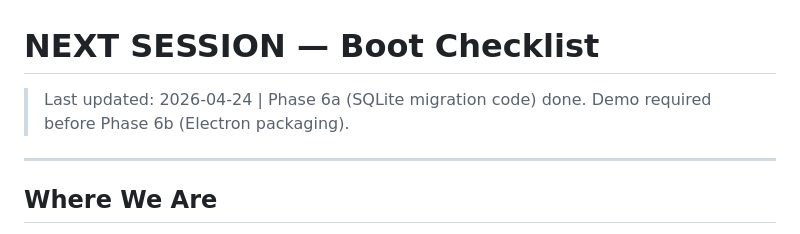
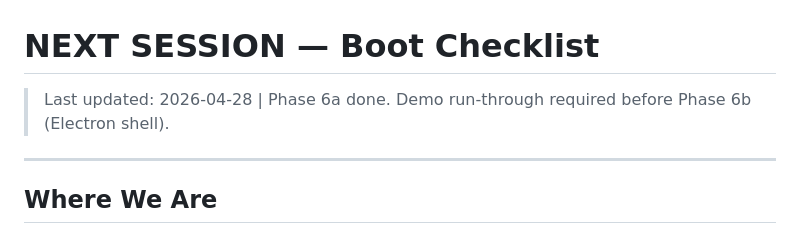
Before and after one commit to Driver-cyber/ORDOBook, a Markdown page: NEXT-SESSION.md, the part around the change. GitHub-like rendering.

```diff
--- a/NEXT-SESSION.md
+++ b/NEXT-SESSION.md
@@ -1,5 +1,5 @@
 # NEXT SESSION — Boot Checklist
-> Last updated: 2026-04-24 | Phase 6a (SQLite migration code) done. Demo required before Phase 6b (Electron packaging).
+> Last updated: 2026-04-28 | Phase 6a done. Demo run-through required before Phase 6b (Electron shell).
 
 ---
 
```
Also changed, not shown: DECISIONS.md (+47 -8 lines).
